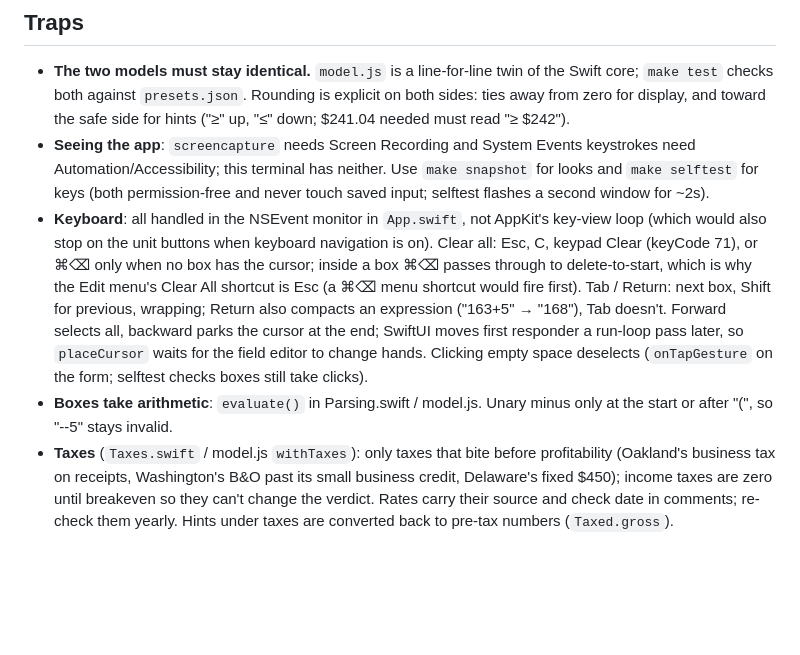
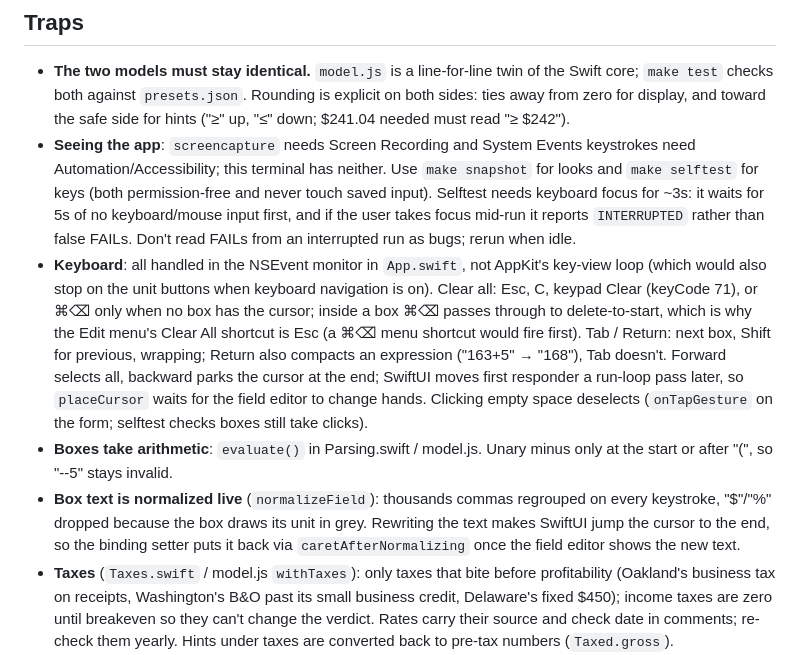
Before and after one commit to rickardstureborg/default-alive-calc, a Markdown page: CLAUDE.md, the part around the change. Rendered like a GitHub page; blank space fills up the shorter version.

Commit message:
claude md box text + selftest idle notes

```diff
--- a/CLAUDE.md
+++ b/CLAUDE.md
@@ -35,9 +35,10 @@ dependencies. The only persisted state is the last input (UserDefaults, bundle i
 ## Traps
 
 - **The two models must stay identical.** `model.js` is a line-for-line twin of the Swift core; `make test` checks both against `presets.json`. Rounding is explicit on both sides: ties away from zero for display, and toward the safe side for hints ("≥" up, "≤" down; $241.04 needed must read "≥ $242").
-- **Seeing the app**: `screencapture` needs Screen Recording and System Events keystrokes need Automation/Accessibility; this terminal has neither. Use `make snapshot` for looks and `make selftest` for keys (both permission-free and never touch saved input; selftest flashes a second window for ~2s).
+- **Seeing the app**: `screencapture` needs Screen Recording and System Events keystrokes need Automation/Accessibility; this terminal has neither. Use `make snapshot` for looks and `make selftest` for keys (both permission-free and never touch saved input). Selftest needs keyboard focus for ~3s: it waits for 5s of no keyboard/mouse input first, and if the user takes focus mid-run it reports `INTERRUPTED` rather than false FAILs. Don't read FAILs from an interrupted run as bugs; rerun when idle.
 - **Keyboard**: all handled in the NSEvent monitor in `App.swift`, not AppKit's key-view loop (which would also stop on the unit buttons when keyboard navigation is on). Clear all: Esc, C, keypad Clear (keyCode 71), or ⌘⌫ only when no box has the cursor; inside a box ⌘⌫ passes through to delete-to-start, which is why the Edit menu's Clear All shortcut is Esc (a ⌘⌫ menu shortcut would fire first). Tab / Return: next box, Shift for previous, wrapping; Return also compacts an expression ("163+5" → "168"), Tab doesn't. Forward selects all, backward parks the cursor at the end; SwiftUI moves first responder a run-loop pass later, so `placeCursor` waits for the field editor to change hands. Clicking empty space deselects (`onTapGesture` on the form; selftest checks boxes still take clicks).
 - **Boxes take arithmetic**: `evaluate()` in Parsing.swift / model.js. Unary minus only at the start or after "(", so "--5" stays invalid.
+- **Box text is normalized live** (`normalizeField`): thousands commas regrouped on every keystroke, "$"/"%" dropped because the box draws its unit in grey. Rewriting the text makes SwiftUI jump the cursor to the end, so the binding setter puts it back via `caretAfterNormalizing` once the field editor shows the new text.
 - **Taxes** (`Taxes.swift` / model.js `withTaxes`): only taxes that bite before profitability (Oakland's business tax on receipts, Washington's B&O past its small business credit, Delaware's fixed $450); income taxes are zero until breakeven so they can't change the verdict. Rates carry their source and check date in comments; re-check them yearly. Hints under taxes are converted back to pre-tax numbers (`Taxed.gross`).
 - **Swift Charts colors**: `.secondary` / `.quaternary` resolve against the accent color there (blue gridlines). Use explicit `Color.primary.opacity(...)`.
 - **Axis edge labels** must hang inward (`AxisValueLabel(anchor:)`), or Charts drops the "0" and truncates the last label.
```
